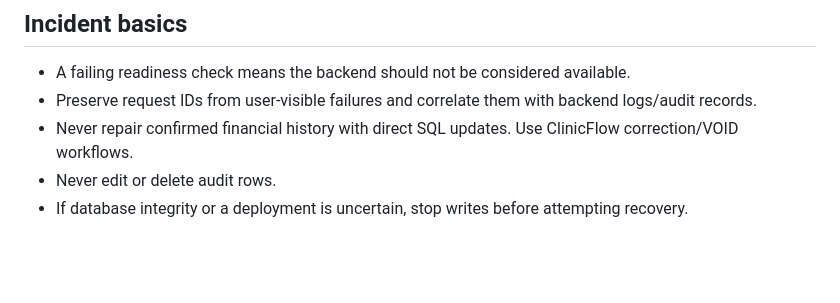
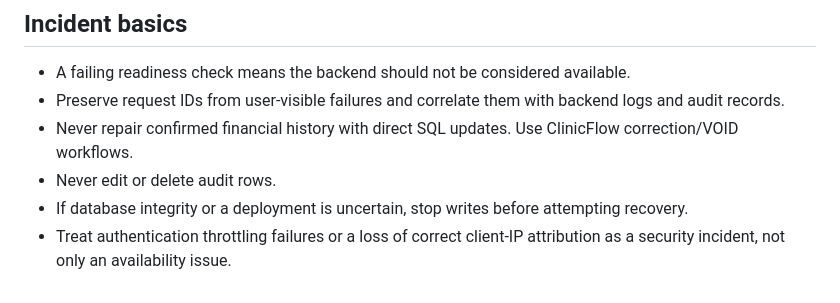
Before and after one commit to Er-Arif/clinicflow, a Markdown page: docs/operations/production-runbook.md, the part around one of its changes. Drawn GitHub-style; blank space fills up the shorter version.

```diff
--- a/docs/operations/production-runbook.md
+++ b/docs/operations/production-runbook.md
@@ -62,7 +88,8 @@ Application logs are JSON with request IDs, route templates, status and duration
 ## Incident basics
 
 - A failing readiness check means the backend should not be considered available.
-- Preserve request IDs from user-visible failures and correlate them with backend logs/audit records.
+- Preserve request IDs from user-visible failures and correlate them with backend logs and audit records.
 - Never repair confirmed financial history with direct SQL updates. Use ClinicFlow correction/VOID workflows.
 - Never edit or delete audit rows.
 - If database integrity or a deployment is uncertain, stop writes before attempting recovery.
+- Treat authentication throttling failures or a loss of correct client-IP attribution as a security incident, not only an availability issue.
```
Also changed, not shown: other parts of docs/operations/production-runbook.md (+63 -37 lines).
